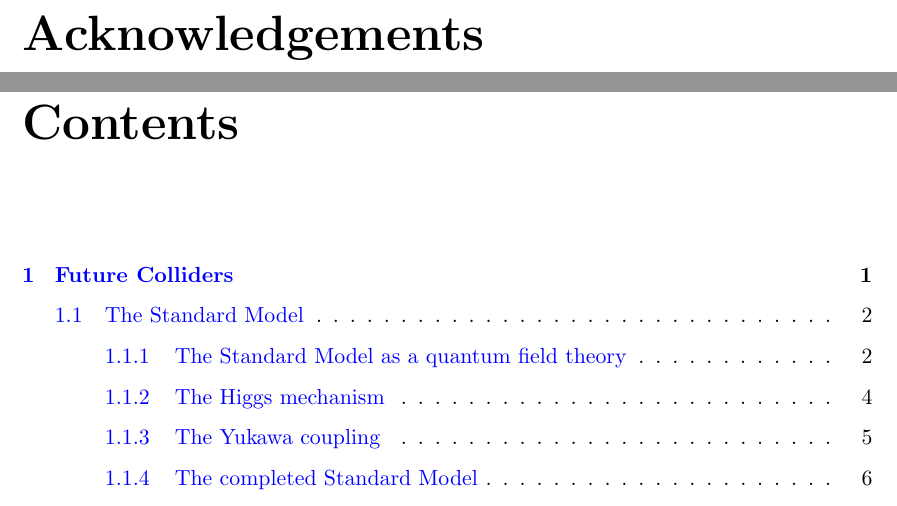
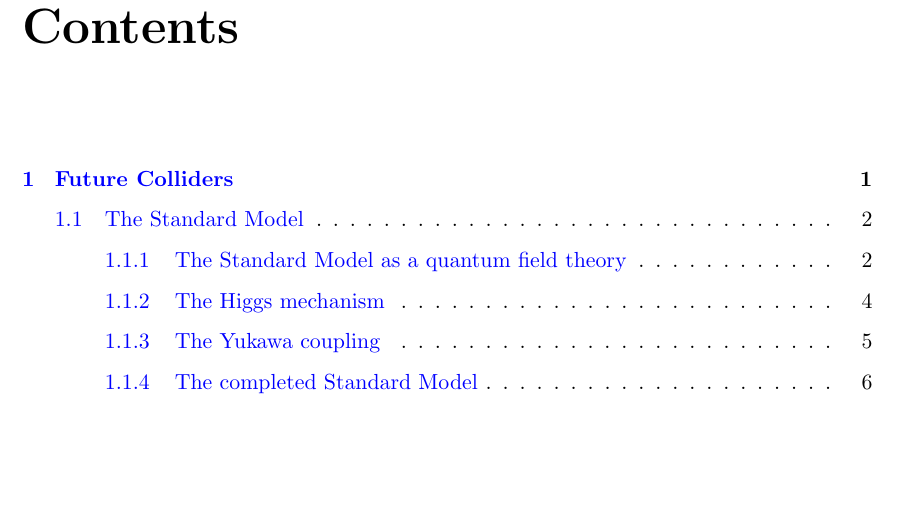
Before and after one commit to tcoates3/thesis, a LaTeX thesis (texfiles/thesisMain.tex): two parts of pages 4 and 5 of 129 before the commit and part of page 4 of 128 after it, the two joined at a grey line, cut at the place of the change, the shorter picture padded with empty space. Compiled offline with pdfLaTeX.

Commit message:
Recompiled PDF

```diff
--- a/texfiles/thesisMain.tex
+++ b/texfiles/thesisMain.tex
@@ -233,7 +233,7 @@ Also presented is a physics analysis as part of the detector and physics for the
 %%%%%%%%%%%%%%%%%%%%%%%%%%%%
 % ACKNOWLEDGEMENTS
 
-\chapter*{Acknowledgements}
+%\chapter*{Acknowledgements}
 %\include{chapter-acknowledgements}
 
 \pdfbookmark[0]{Acknowledgements}{acknowledgements}
```
